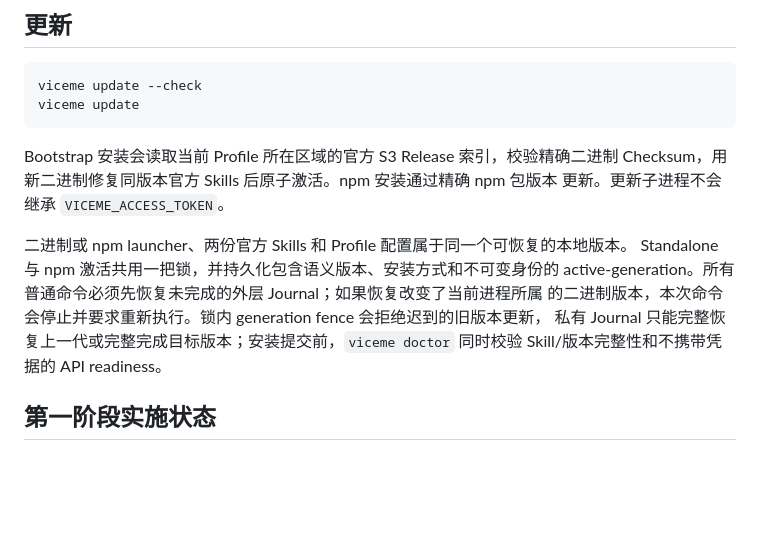
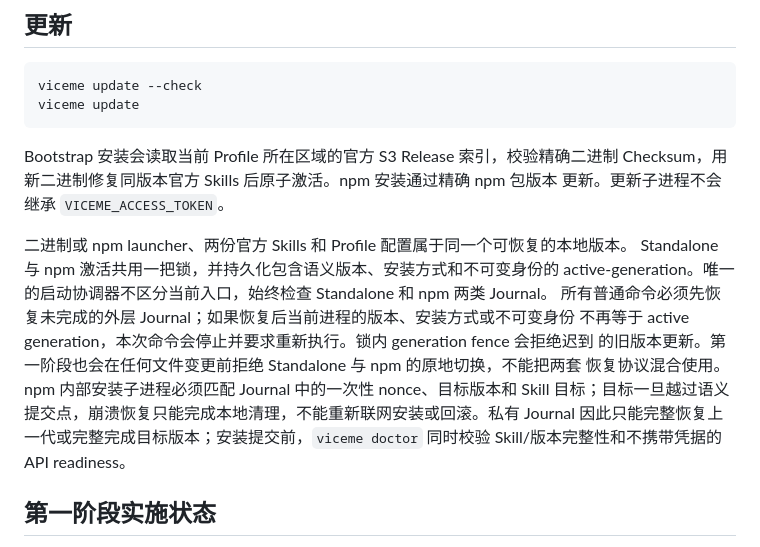
Before and after one commit to ViceMe-AI/cli, a Markdown page: README.zh.md, the part around the change. Rendered like a GitHub page; blank space fills up the shorter version.

Commit message:
docs(cli): document unified activation recovery

```diff
--- a/README.zh.md
+++ b/README.zh.md
@@ -152,9 +152,13 @@ Checksum，用新二进制修复同版本官方 Skills 后原子激活。npm 安
 
 二进制或 npm launcher、两份官方 Skills 和 Profile 配置属于同一个可恢复的本地版本。
 Standalone 与 npm 激活共用一把锁，并持久化包含语义版本、安装方式和不可变身份的
-active-generation。所有普通命令必须先恢复未完成的外层 Journal；如果恢复改变了当前进程所属
-的二进制版本，本次命令会停止并要求重新执行。锁内 generation fence 会拒绝迟到的旧版本更新，
-私有 Journal 只能完整恢复上一代或完整完成目标版本；安装提交前，`viceme doctor` 同时校验
+active-generation。唯一的启动协调器不区分当前入口，始终检查 Standalone 和 npm 两类 Journal。
+所有普通命令必须先恢复未完成的外层 Journal；如果恢复后当前进程的版本、安装方式或不可变身份
+不再等于 active generation，本次命令会停止并要求重新执行。锁内 generation fence 会拒绝迟到
+的旧版本更新。第一阶段也会在任何文件变更前拒绝 Standalone 与 npm 的原地切换，不能把两套
+恢复协议混合使用。npm 内部安装子进程必须匹配 Journal 中的一次性 nonce、目标版本和 Skill
+目标；目标一旦越过语义提交点，崩溃恢复只能完成本地清理，不能重新联网安装或回滚。私有
+Journal 因此只能完整恢复上一代或完整完成目标版本；安装提交前，`viceme doctor` 同时校验
 Skill/版本完整性和不携带凭据的 API readiness。
 
 ## 第一阶段实施状态
```
